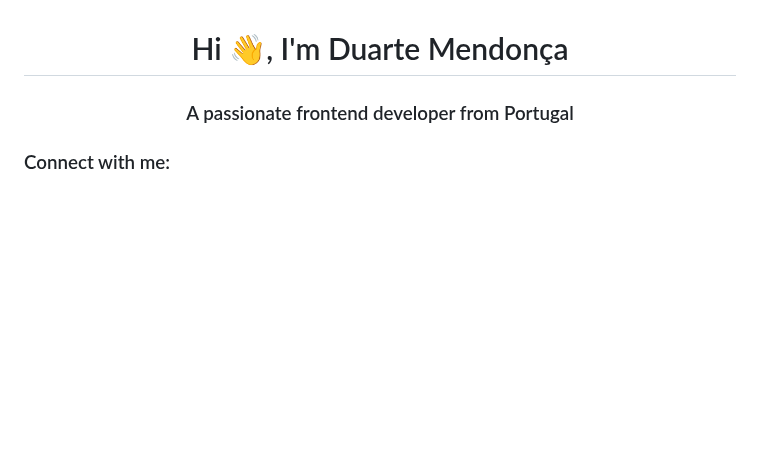
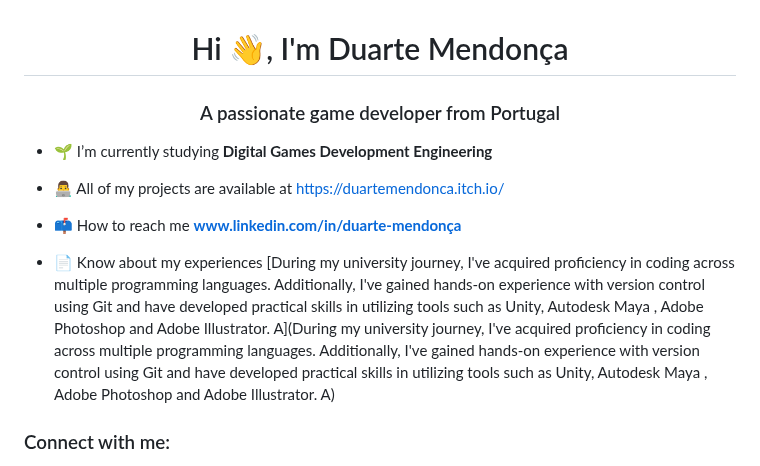
Before and after one commit to DuarteMendonca24/About_Me, a Markdown page: README.md, the part around one of its changes. GitHub-like rendering; blank space fills up the shorter version.

```diff
--- a/README.md
+++ b/README.md
@@ -1,5 +1,13 @@
 <h1 align="center">Hi 👋, I'm Duarte Mendonça</h1>
-<h3 align="center">A passionate frontend developer from Portugal</h3>
+<h3 align="center">A passionate game developer from Portugal</h3>
+
+- 🌱 I’m currently studying **Digital Games Development Engineering**
+
+- 👨‍💻 All of my projects are available at [https://duartemendonca.itch.io/](https://duartemendonca.itch.io/)
+
+- 📫 How to reach me **www.linkedin.com/in/duarte-mendonça**
+
+- 📄 Know about my experiences [During my university journey, I've acquired proficiency in coding across multiple programming languages. Additionally, I've gained hands-on experience with version control using Git and have developed practical skills in utilizing tools such as Unity, Autodesk Maya , Adobe Photoshop and Adobe Illustrator. A](During my university journey, I've acquired proficiency in coding across multiple programming languages. Additionally, I've gained hands-on experience with version control using Git and have developed practical skills in utilizing tools such as Unity, Autodesk Maya , Adobe Photoshop and Adobe Illustrator. A)
 
 <h3 align="left">Connect with me:</h3>
 <p align="left">
```
Also changed, not shown: other parts of README.md (+1 -0 lines).
